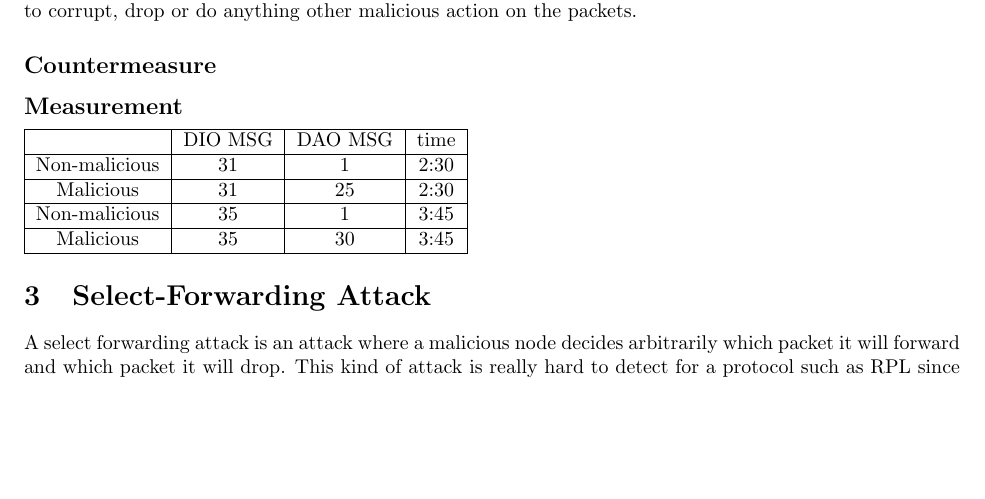
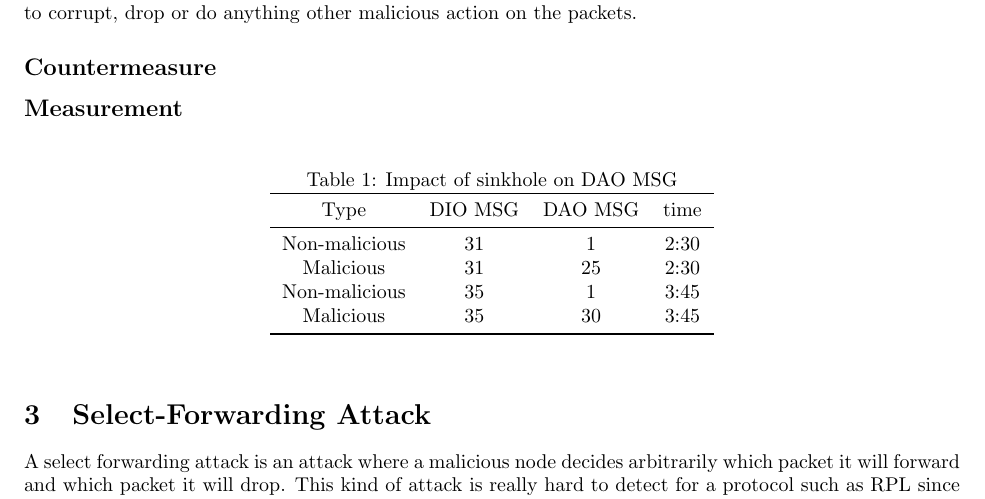
Before and after one commit to arthur92/LINGI2146_report, a LaTeX document (LINGI2146_Report_P1.tex): part of page 2 of 5, cut so that both start at the same text, the shorter picture padded with empty space. Compiled offline with pdfLaTeX.

```diff
--- a/LINGI2146_Report_P1.tex
+++ b/LINGI2146_Report_P1.tex
@@ -2,6 +2,7 @@
 \usepackage[utf8]{inputenc}
 \usepackage{fullpage}
 \usepackage{graphicx}
+\usepackage{booktabs}
 \title{LINGI2146 - Project - Attacks against RPL}
 \author{Nicolas Houtain \& Nicolas Gorby Kabasele \& Arthur Paquot}
 \renewcommand{\thesection}{\arabic{section}}
@@ -19,23 +20,20 @@
 \subsection*{Countermeasure}
 
 \subsection*{Measurement}
-
-%33 DIO 20 DAO
-% 1 DAO 31 DIO
-\begin{tabular}{|c|c|c|c|}
-\hline
-&DIO MSG & DAO MSG&time\\
-\hline
-Non-malicious&31&1&2:30\\
-\hline
-Malicious&31&25&2:30\\
-\hline
-Non-malicious&35&1&3:45\\% A VERIFIER
-\hline
-Malicious&35&30&3:45\\
-\hline
-
-\end{tabular}
+\begin{table}[h!]
+	\centering
+	\caption{Impact of  sinkhole on DAO MSG}
+	\begin{tabular}{cccc}
+		\toprule
+		Type&DIO MSG & DAO MSG&time\\
+		\midrule
+		Non-malicious&31&1&2:30\\
+		Malicious&31&25&2:30\\
+		Non-malicious&35&1&3:45\\% A VERIFIER
+		Malicious&35&30&3:45\\
+		\bottomrule
+	\end{tabular}
+\end{table}
 \section{Select-Forwarding Attack}
 A select forwarding attack is an attack where a malicious node decides arbitrarily which packet it will forward and which packet it will drop. This kind of attack is really hard to detect for a protocol such as RPL since the RPL packet are still distributed in the network, but all the IPV6 packet for example, are dropped. The node that doesn't receive the packet can not notice that there is a bad behavior and the nodes that sent it can think the packet were lost.
 \subsection*{Implementation}
```
Also changed, not shown: LINGI2146_Report_P1.pdf (deleted), 4 other files.
